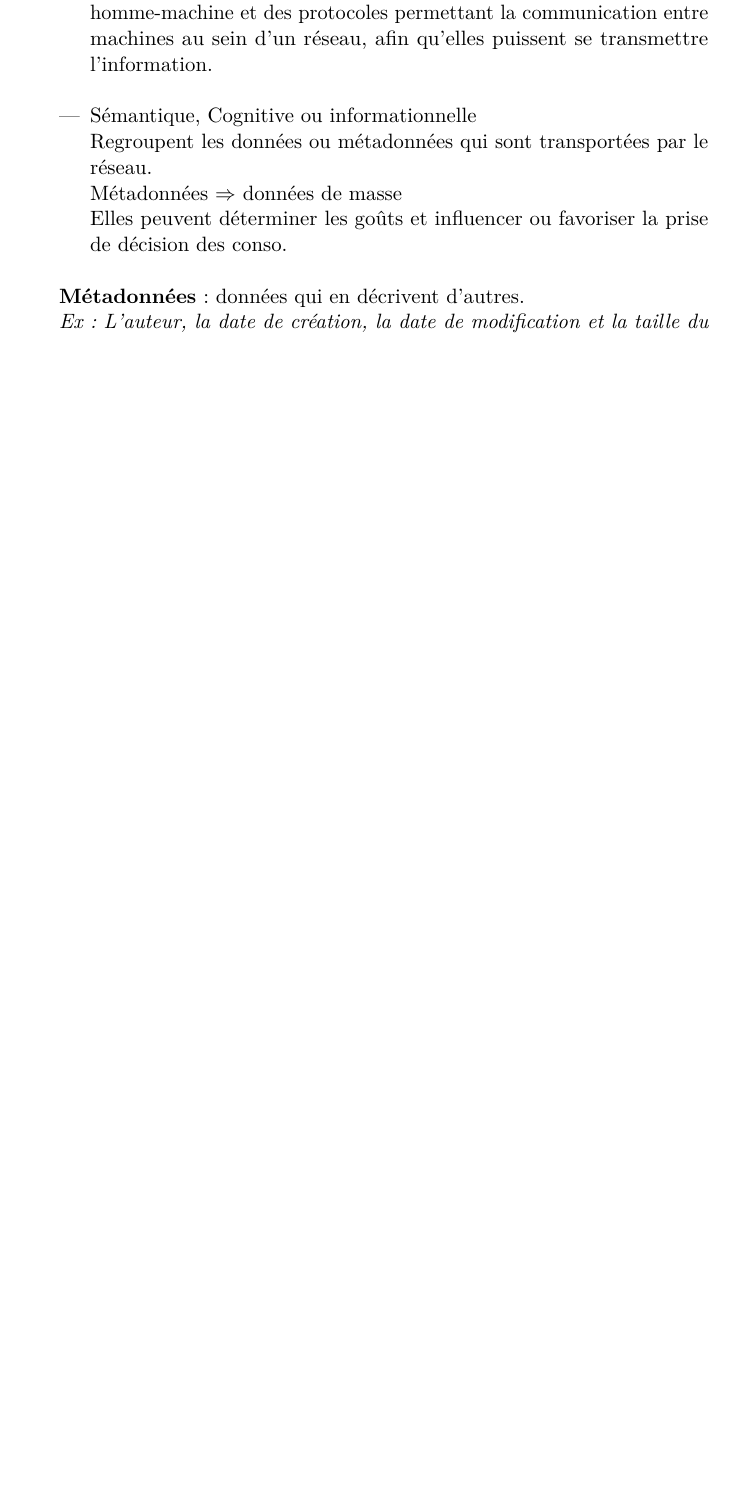
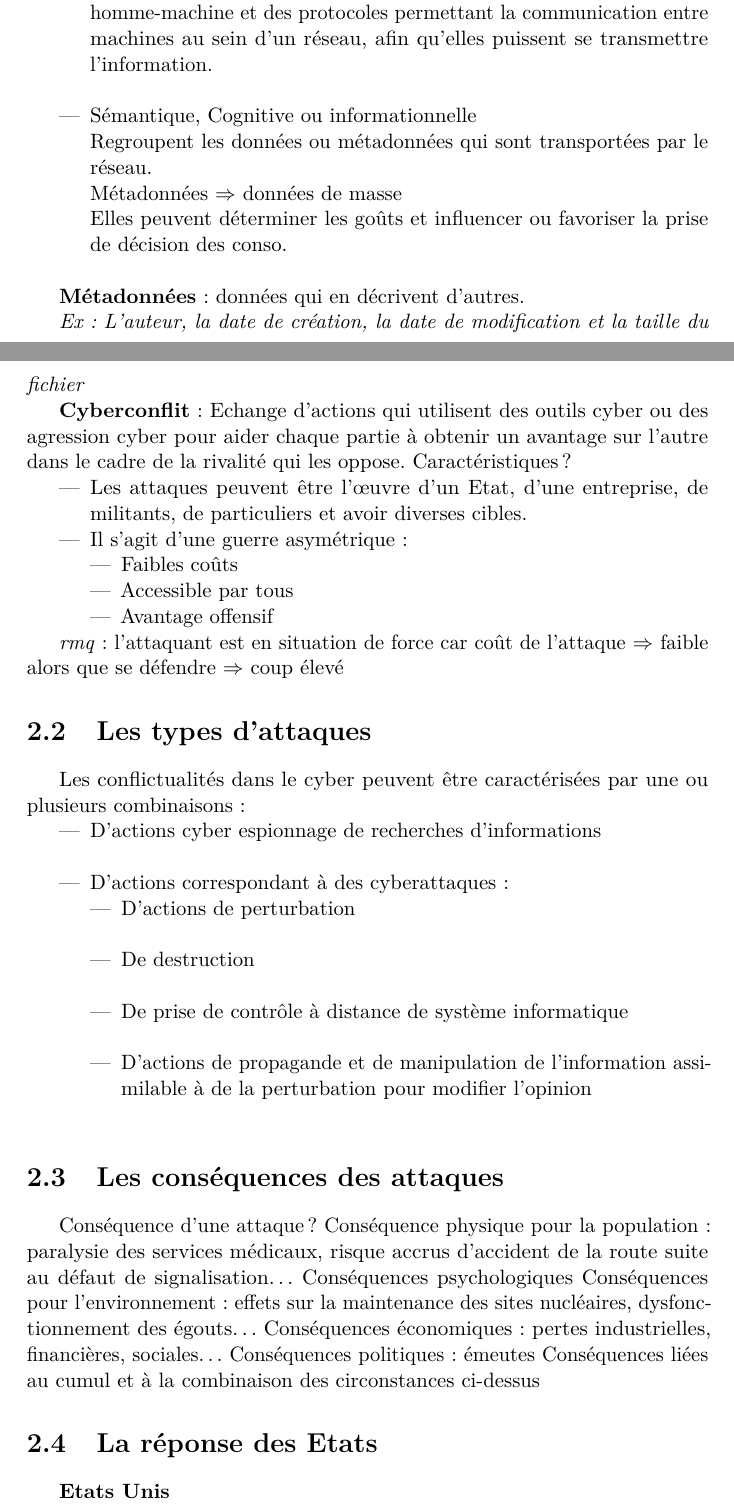
Before and after one commit to lousken/DUT_COURS, a LaTeX document (EGOD/Droit_Info/Droit_Info.tex): part of page 7 of 8 before the commit and two parts of pages 7 and 8 of 9 after it, the two joined at a grey line, cut so that both start at the same text, the shorter picture padded with empty space. Compiled offline with pdfLaTeX.

Commit message:
adding .tex

```diff
--- a/EGOD/Droit_Info/Droit_Info.tex
+++ b/EGOD/Droit_Info/Droit_Info.tex
@@ -162,4 +162,43 @@ Caractérisé par une approche sédimentaire en trois couches :
 
 \textit{Ex : L’auteur, la date de création, la date de modification et la taille du fichier}
 
+\textbf{Cyberconflit} : Echange d’actions qui utilisent des outils cyber ou des agression cyber pour aider chaque partie à obtenir un avantage sur l’autre dans le cadre de la rivalité qui les oppose.
+Caractéristiques ?
+\begin{itemize}
+    \item Les attaques peuvent être l’œuvre d’un Etat, d’une entreprise, de militants, de particuliers et avoir diverses cibles.
+    \item Il s’agit d’une guerre asymétrique :
+    \begin{itemize}
+        \item Faibles coûts
+        \item Accessible par tous
+        \item Avantage offensif
+    \end{itemize}
+\end{itemize}
 
+\textit{rmq} : l’attaquant est en situation de force car coût de l’attaque $\Rightarrow$ faible alors que se défendre $\Rightarrow$ coup élevé
+
+\section{Les types d'attaques}
+
+Les conflictualités dans le cyber peuvent être caractérisées par une ou plusieurs combinaisons :
+\begin{itemize}
+    \item D’actions cyber espionnage de recherches d’informations \\
+    \item D'actions correspondant à des cyberattaques :
+    \begin{itemize}
+        \item D’actions de perturbation \\
+        \item De destruction\\
+        \item De prise de contrôle à distance de système informatique\\
+        \item D’actions de propagande et de manipulation de l’information assimilable à de la perturbation pour modifier l’opinion\\
+    \end{itemize}
+\end{itemize}
+
+
+\section{Les conséquences des attaques}
+Conséquence d’une attaque ?
+Conséquence physique pour la population : paralysie des services médicaux, risque accrus d’accident de la route suite au défaut de signalisation…
+Conséquences psychologiques
+Conséquences pour l’environnement : effets sur la maintenance des sites nucléaires, dysfonctionnement des égouts…
+Conséquences économiques : pertes industrielles, financières, sociales…
+Conséquences politiques : émeutes
+Conséquences liées au cumul et à la combinaison des circonstances ci-dessus
+\section{La réponse des Etats}
+\textbf{Etats Unis}
+\begin{itemize}
```
Also changed, not shown: EGOD/Droit_Info/Droit_Info.tex (24 more changed lines), 5 other files.
